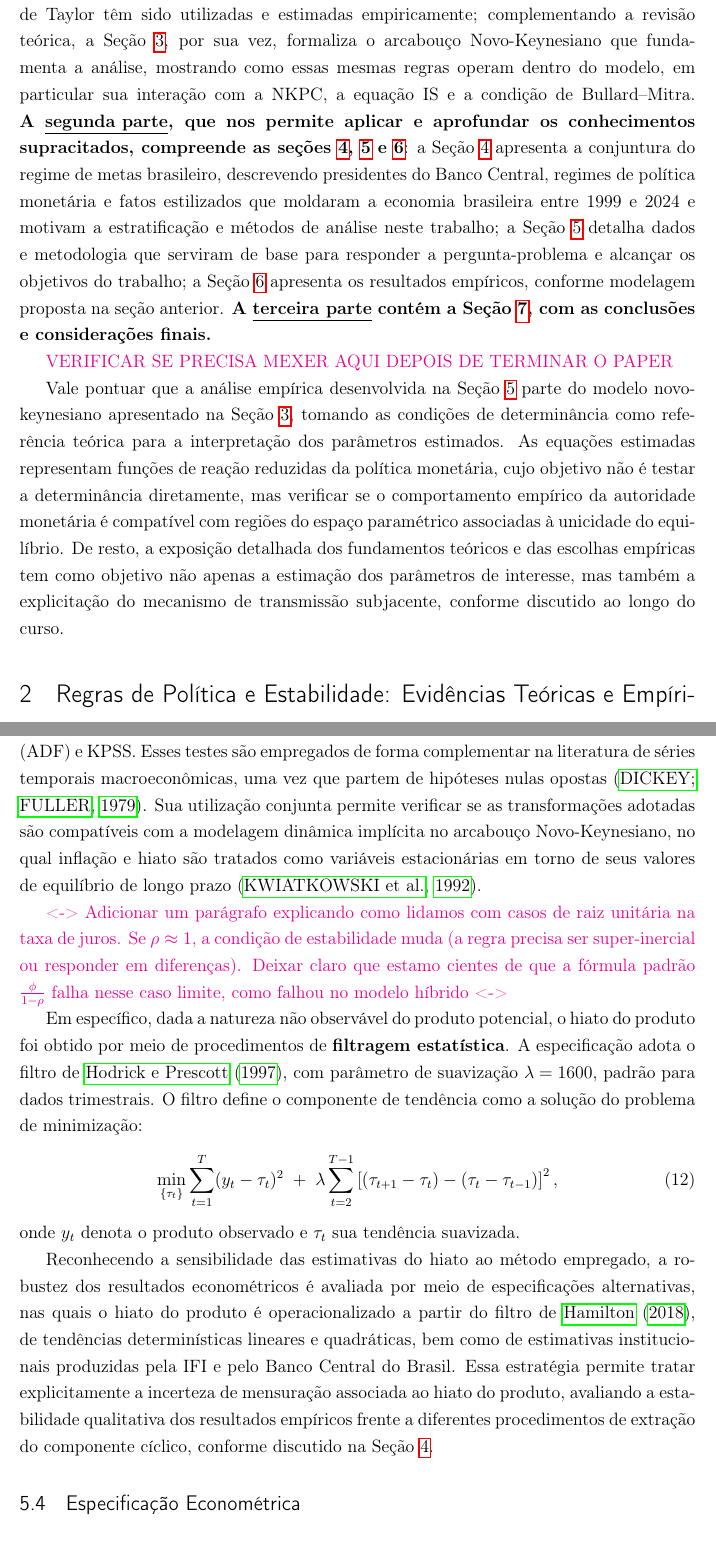
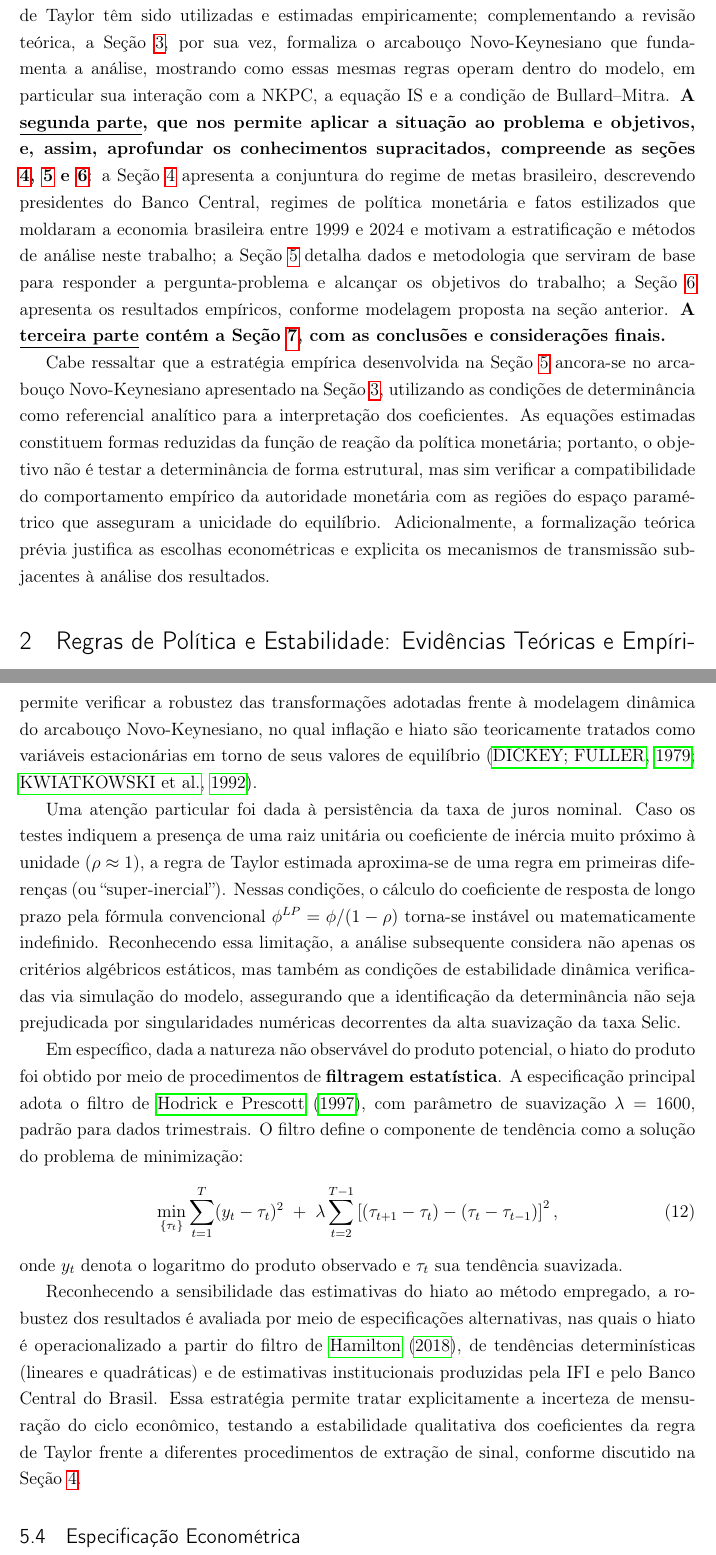
Before and after one commit to fernandovieira1/brazil-taylor-determinacy, a LaTeX thesis (paper/main.tex): two parts of pages 4 and 26 of 49, joined at a grey line, cut so that both start at the same text. Compiled offline with pdfLaTeX.

Commit message:
v_beta (leitura 1 e ajustes finais + retificações em magenta)

```diff
--- a/paper/main.tex
+++ b/paper/main.tex
@@ -161,11 +161,9 @@ Temos como \textbf{objetivo geral do artigo avaliar empiricamente se a política
 \subsection{Estrutura do Artigo}
 \label{subsec:estrutura_artigo}
 
-\textbf{Além desta introdução, o artigo organiza-se em outras \underline{três partes}. A \underline{primeira parte}, servindo de revisão e síntese de conteúdo apresentado no curso de Macroeconomia II, reúne as seções \ref{sec:regras_politica_estabilidade}, \ref{sec:arcabouco_teorico}}: de forma contextual, a Seção~\ref{sec:regras_politica_estabilidade} revisa a literatura sobre regras monetárias e determinância, com ênfase em evidência internacional e para o Brasil, apresentando como as diferentes formulações da Regra de Taylor têm sido utilizadas e estimadas empiricamente; complementando a revisão teórica, a Seção~\ref{sec:arcabouco_teorico}, por sua vez, formaliza o arcabouço Novo-Keynesiano que fundamenta a análise, mostrando como essas mesmas regras operam dentro do modelo, em particular sua interação com a NKPC, a equação IS e a condição de Bullard--Mitra. \textbf{A \underline{segunda parte}, que nos permite aplicar e aprofundar os conhecimentos supracitados, compreende as seções \ref{sec:politica_monetaria_brasil_1999_2024}, \ref{sec:metodologia} e \ref{sec:resultados}}: a Seção~\ref{sec:politica_monetaria_brasil_1999_2024} apresenta a conjuntura do regime de metas brasileiro, descrevendo presidentes do Banco Central, regimes de política monetária e fatos estilizados que moldaram a economia brasileira entre 1999 e 2024 e motivam a estratificação e métodos de análise neste trabalho; a Seção~\ref{sec:metodologia} detalha dados e metodologia que serviram de base para responder a pergunta-problema e alcançar os objetivos do trabalho; a Seção~\ref{sec:resultados} apresenta os resultados empíricos, conforme modelagem proposta na seção anterior. \textbf{A \underline{terceira parte} contém a Seção~\ref{sec:consideracoes_finais}, com as conclusões e considerações finais.}
+\textbf{Além desta introdução, o artigo organiza-se em outras \underline{três partes}. A \underline{primeira parte}, servindo de revisão e síntese de conteúdo apresentado no curso de Macroeconomia II, reúne as seções \ref{sec:regras_politica_estabilidade}, \ref{sec:arcabouco_teorico}}: de forma contextual, a Seção~\ref{sec:regras_politica_estabilidade} revisa a literatura sobre regras monetárias e determinância, com ênfase em evidência internacional e para o Brasil, apresentando como as diferentes formulações da Regra de Taylor têm sido utilizadas e estimadas empiricamente; complementando a revisão teórica, a Seção~\ref{sec:arcabouco_teorico}, por sua vez, formaliza o arcabouço Novo-Keynesiano que fundamenta a análise, mostrando como essas mesmas regras operam dentro do modelo, em particular sua interação com a NKPC, a equação IS e a condição de Bullard--Mitra. \textbf{A \underline{segunda parte}, que nos permite aplicar a situação ao problema e objetivos, e, assim, aprofundar os conhecimentos supracitados, compreende as seções \ref{sec:politica_monetaria_brasil_1999_2024}, \ref{sec:metodologia} e \ref{sec:resultados}}: a Seção~\ref{sec:politica_monetaria_brasil_1999_2024} apresenta a conjuntura do regime de metas brasileiro, descrevendo presidentes do Banco Central, regimes de política monetária e fatos estilizados que moldaram a economia brasileira entre 1999 e 2024 e motivam a estratificação e métodos de análise neste trabalho; a Seção~\ref{sec:metodologia} detalha dados e metodologia que serviram de base para responder a pergunta-problema e alcançar os objetivos do trabalho; a Seção~\ref{sec:resultados} apresenta os resultados empíricos, conforme modelagem proposta na seção anterior. \textbf{A \underline{terceira parte} contém a Seção~\ref{sec:consideracoes_finais}, com as conclusões e considerações finais.}
 
-\textcolor{magenta}{VERIFICAR SE PRECISA MEXER AQUI DEPOIS DE TERMINAR O PAPER}
-
-Vale pontuar que a análise empírica desenvolvida na Seção~\ref{sec:metodologia} parte do modelo novo-keynesiano apresentado na Seção~\ref{sec:arcabouco_teorico}, tomando as condições de determinância como referência teórica para a interpretação dos parâmetros estimados. As equações estimadas representam funções de reação reduzidas da política monetária, cujo objetivo não é testar a determinância diretamente, mas verificar se o comportamento empírico da autoridade monetária é compatível com regiões do espaço paramétrico associadas à unicidade do equilíbrio. De resto, a exposição detalhada dos fundamentos teóricos e das escolhas empíricas tem como objetivo não apenas a estimação dos parâmetros de interesse, mas também a explicitação do mecanismo de transmissão subjacente, conforme discutido ao longo do curso.
+Cabe ressaltar que a estratégia empírica desenvolvida na Seção~\ref{sec:metodologia} ancora-se no arcabouço Novo-Keynesiano apresentado na Seção~\ref{sec:arcabouco_teorico}, utilizando as condições de determinância como referencial analítico para a interpretação dos coeficientes. As equações estimadas constituem formas reduzidas da função de reação da política monetária; portanto, o objetivo não é testar a determinância de forma estrutural, mas sim verificar a compatibilidade do comportamento empírico da autoridade monetária com as regiões do espaço paramétrico que asseguram a unicidade do equilíbrio. Adicionalmente, a formalização teórica prévia justifica as escolhas econométricas e explicita os mecanismos de transmissão subjacentes à análise dos resultados.
 
 
 % ===========================================================
@@ -562,18 +560,19 @@ O \textbf{ajuste sazonal} das séries de atividade econômica foi realizado por
 
 % Teste de Estacionariedade / Raiz Unitária
-Em seguida, avaliou-se a propriedade de \textbf{estacionariedade} das séries de inflação, taxa de juros e hiato do produto por meio dos testes de raiz unitária Augmented Dickey--Fuller (ADF) e KPSS. Esses testes são empregados de forma complementar na literatura de séries temporais macroeconômicas, uma vez que partem de hipóteses nulas opostas \cite{dickey1979distribution}. Sua utilização conjunta permite verificar se as transformações adotadas são compatíveis com a modelagem dinâmica implícita no arcabouço Novo-Keynesiano, no qual inflação e hiato são tratados como variáveis estacionárias em torno de seus valores de equilíbrio de longo prazo \cite{kwiatkowski1992testing}.
+A propriedade de \textbf{estacionariedade} das séries de inflação, taxa de juros e hiato do produto foi avaliada por meio dos testes de raiz unitária Augmented Dickey--Fuller (ADF) e KPSS. A utilização conjunta desses testes, que partem de hipóteses nulas opostas, permite verificar a robustez das transformações adotadas frente à modelagem dinâmica do arcabouço Novo-Keynesiano, no qual inflação e hiato são teoricamente tratados como variáveis estacionárias em torno de seus valores de equilíbrio \cite{dickey1979distribution, kwiatkowski1992testing}.
 
-\textcolor{magenta}{<-> Adicionar um parágrafo explicando como lidamos com casos de raiz unitária na taxa de juros. Se $\rho \approx 1$, a condição de estabilidade muda (a regra precisa ser super-inercial ou responder em diferenças). Deixar claro que estamo cientes de que a fórmula padrão $\frac{\phi}{1-\rho}$ falha nesse caso limite, como falhou no modelo híbrido <->}
+% Inseri (Fernando) para dar ênfase à questão da raiz unitária na taxa de juros, pelos resultados que tivermos na modelagem
+Uma atenção particular foi dada à persistência da taxa de juros nominal. Caso os testes indiquem a presença de uma raiz unitária ou coeficiente de inércia muito próximo à unidade ($\rho \approx 1$), a regra de Taylor estimada aproxima-se de uma regra em primeiras diferenças (ou ``super-inercial''). Nessas condições, o cálculo do coeficiente de resposta de longo prazo pela fórmula convencional $\phi^{LP} = \phi / (1-\rho)$ torna-se instável ou matematicamente indefinido. Reconhecendo essa limitação, a análise subsequente considera não apenas os critérios algébricos estáticos, mas também as condições de estabilidade dinâmica verificadas via simulação do modelo, assegurando que a identificação da determinância não seja prejudicada por singularidades numéricas decorrentes da alta suavização da taxa Selic.
 
 % Filtro HP
-Em específico, dada a natureza não observável do produto potencial, o hiato do produto foi obtido por meio de procedimentos de \textbf{filtragem estatística}. A especificação adota o filtro de \citeonline{hodrick1997postwar}, com parâmetro de suavização $\lambda = 1600$, padrão para dados trimestrais. O filtro define o componente de tendência como a solução do problema de minimização:
+Em específico, dada a natureza não observável do produto potencial, o hiato do produto foi obtido por meio de procedimentos de \textbf{filtragem estatística}. A especificação principal adota o filtro de \citeonline{hodrick1997postwar}, com parâmetro de suavização $\lambda = 1600$, padrão para dados trimestrais. O filtro define o componente de tendência como a solução do problema de minimização:
 \begin{equation}
 \min_{\{\tau_t\}} \sum_{t=1}^{T} (y_t - \tau_t)^2
 \;+\; \lambda \sum_{t=2}^{T-1} \left[(\tau_{t+1}-\tau_t)-(\tau_t-\tau_{t-1})\right]^2,
 \end{equation}
-onde $y_t$ denota o produto observado e $\tau_t$ sua tendência suavizada.
+onde $y_t$ denota o logaritmo do produto observado e $\tau_t$ sua tendência suavizada.
 
-Reconhecendo a sensibilidade das estimativas do hiato ao método empregado, a robustez dos resultados econométricos é avaliada por meio de especificações alternativas, nas quais o hiato do produto é operacionalizado a partir do filtro de \citeonline{hamilton2018filtering}, de tendências determinísticas lineares e quadráticas, bem como de estimativas institucionais produzidas pela IFI e pelo Banco Central do Brasil. Essa estratégia permite tratar explicitamente a incerteza de mensuração associada ao hiato do produto, avaliando a estabilidade qualitativa dos resultados empíricos frente a diferentes procedimentos de extração do componente cíclico, conforme discutido na Seção~\ref{sec:politica_monetaria_brasil_1999_2024}.
+Reconhecendo a sensibilidade das estimativas do hiato ao método empregado, a robustez dos resultados é avaliada por meio de especificações alternativas, nas quais o hiato é operacionalizado a partir do filtro de \citeonline{hamilton2018filtering}, de tendências determinísticas (lineares e quadráticas) e de estimativas institucionais produzidas pela IFI e pelo Banco Central do Brasil. Essa estratégia permite tratar explicitamente a incerteza de mensuração do ciclo econômico, testando a estabilidade qualitativa dos coeficientes da regra de Taylor frente a diferentes procedimentos de extração de sinal, conforme discutido na Seção~\ref{sec:politica_monetaria_brasil_1999_2024}.
 
 % ///////////////////////////
 %% MODELAGEM ECONOMÉTRICA
```
Also changed, not shown: docs/tarefas_paper_macro2.txt (+1 -1 lines), README.md, paper/main.bbl, paper/main.pdf, paper/main.tex (14 more changed lines), 4 other files.
